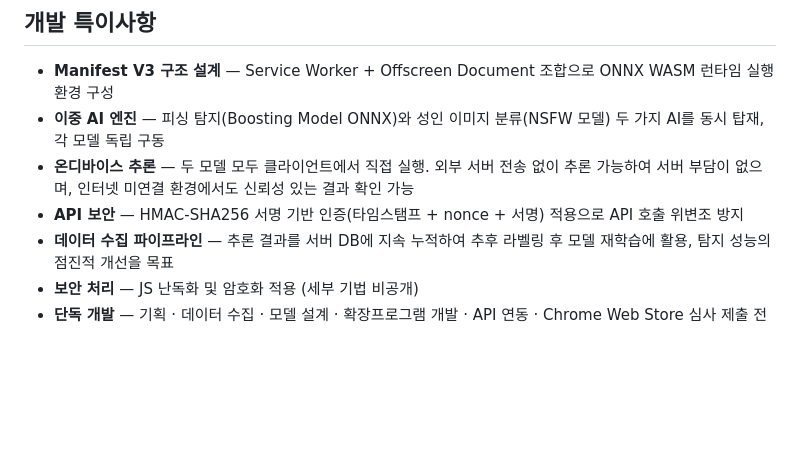
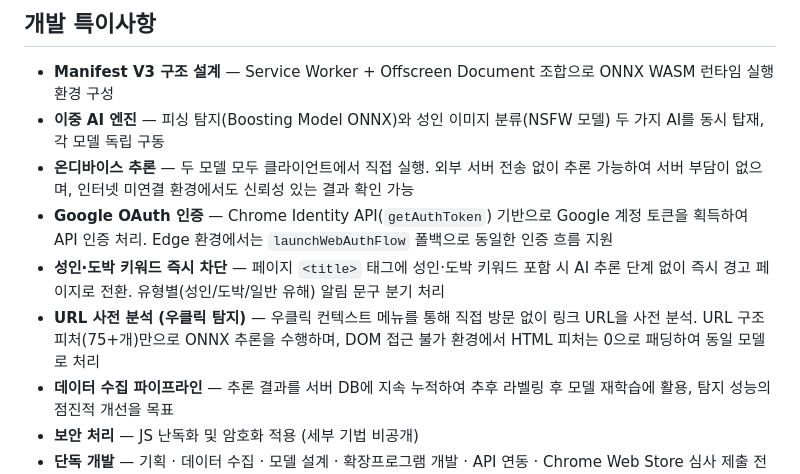
Before and after one commit to hazzyAI/pillsang-chrome-extension, a Markdown page: README.md, the part around the change. Drawn GitHub-style; blank space fills up the shorter version.

Commit message:
fix 개발특이사항: replace HMAC with Google OAuth auth, add keyword detection and pre-visit URL analysis
Co-Authored-By: Claude Sonnet 4.6 <noreply@anthropic.com>

```diff
--- a/README.md
+++ b/README.md
@@ -164,7 +164,9 @@
 - **Manifest V3 구조 설계** — Service Worker + Offscreen Document 조합으로 ONNX WASM 런타임 실행 환경 구성
 - **이중 AI 엔진** — 피싱 탐지(Boosting Model ONNX)와 성인 이미지 분류(NSFW 모델) 두 가지 AI를 동시 탑재, 각 모델 독립 구동
 - **온디바이스 추론** — 두 모델 모두 클라이언트에서 직접 실행. 외부 서버 전송 없이 추론 가능하여 서버 부담이 없으며, 인터넷 미연결 환경에서도 신뢰성 있는 결과 확인 가능
-- **API 보안** — HMAC-SHA256 서명 기반 인증(타임스탬프 + nonce + 서명) 적용으로 API 호출 위변조 방지
+- **Google OAuth 인증** — Chrome Identity API(`getAuthToken`) 기반으로 Google 계정 토큰을 획득하여 API 인증 처리. Edge 환경에서는 `launchWebAuthFlow` 폴백으로 동일한 인증 흐름 지원
+- **성인·도박 키워드 즉시 차단** — 페이지 `<title>` 태그에 성인·도박 키워드 포함 시 AI 추론 단계 없이 즉시 경고 페이지로 전환. 유형별(성인/도박/일반 유해) 알림 문구 분기 처리
+- **URL 사전 분석 (우클릭 탐지)** — 우클릭 컨텍스트 메뉴를 통해 직접 방문 없이 링크 URL을 사전 분석. URL 구조 피처(75+개)만으로 ONNX 추론을 수행하며, DOM 접근 불가 환경에서 HTML 피처는 0으로 패딩하여 동일 모델로 처리
 - **데이터 수집 파이프라인** — 추론 결과를 서버 DB에 지속 누적하여 추후 라벨링 후 모델 재학습에 활용, 탐지 성능의 점진적 개선을 목표
 - **보안 처리** — JS 난독화 및 암호화 적용 (세부 기법 비공개)
 - **단독 개발** — 기획 · 데이터 수집 · 모델 설계 · 확장프로그램 개발 · API 연동 · Chrome Web Store 심사 제출 전 과정 수행
```
